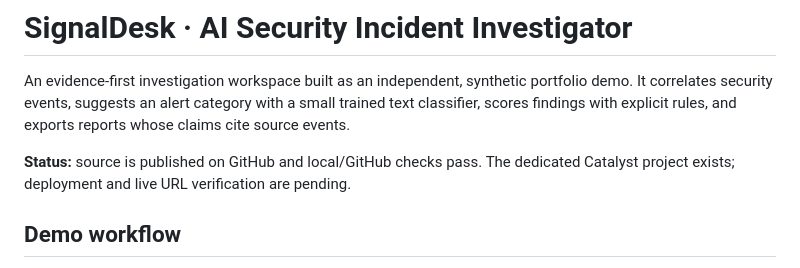
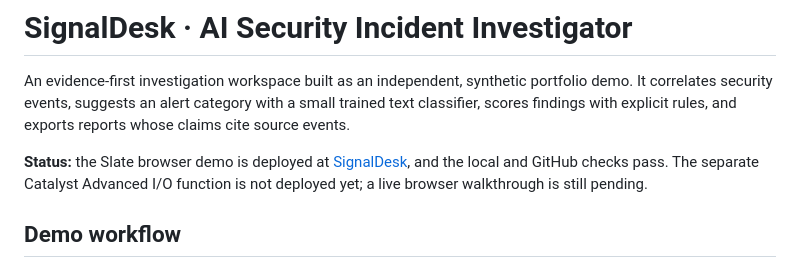
Before and after one commit to ganesh12456/ai-security-incident-investigator, a Markdown page: README.md, the part around the change. Rendered like a GitHub page.

Commit message:
Document successful Slate deployment and remaining backend step

```diff
--- a/README.md
+++ b/README.md
@@ -5,9 +5,10 @@ portfolio demo. It correlates security events, suggests an alert category with a
 small trained text classifier, scores findings with explicit rules, and exports
 reports whose claims cite source events.
 
-**Status:** source is published on GitHub and local/GitHub checks pass.
-The dedicated Catalyst project exists; deployment and live URL verification
-are pending.
+**Status:** the Slate browser demo is deployed at
+[SignalDesk](https://ai-security-incident-zvtkamcv.onslate.in/), and the local
+and GitHub checks pass. The separate Catalyst Advanced I/O function is not
+deployed yet; a live browser walkthrough is still pending.
 
 ## Demo workflow
 
```
Also changed, not shown: docs/deployment.md (+2 -1 lines).
